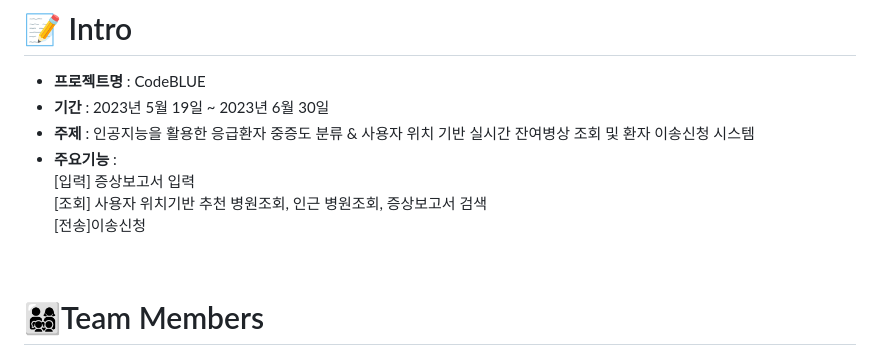
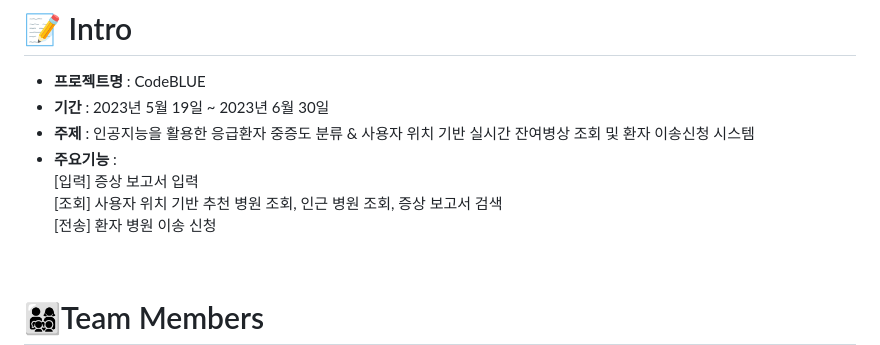
Before and after one commit to project-codeblue/CodeBlue, a Markdown page: README.md, the part around the change. Rendered like a GitHub page.

```diff
--- a/README.md
+++ b/README.md
@@ -20,9 +20,9 @@
 * **기간** : 2023년 5월 19일 ~ 2023년 6월 30일
 * **주제** : 인공지능을 활용한 응급환자 중증도 분류 & 사용자 위치 기반 실시간 잔여병상 조회 및 환자 이송신청 시스템
 * **주요기능** :<br>
-[입력] 증상보고서 입력<br>
-[조회] 사용자 위치기반 추천 병원조회, 인근 병원조회, 증상보고서 검색<br>
-[전송]이송신청
+[입력] 증상 보고서 입력<br>
+[조회] 사용자 위치 기반 추천 병원 조회, 인근 병원 조회, 증상 보고서 검색<br>
+[전송] 환자 병원 이송 신청
 <br>
 
 # 👨‍👩‍👧‍👦Team Members
```
